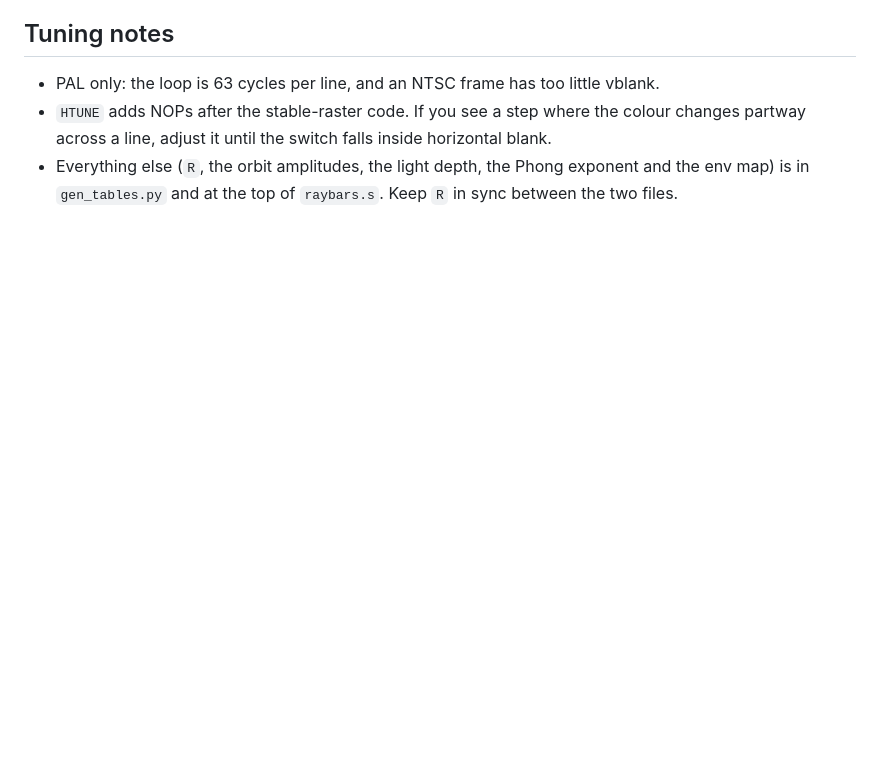
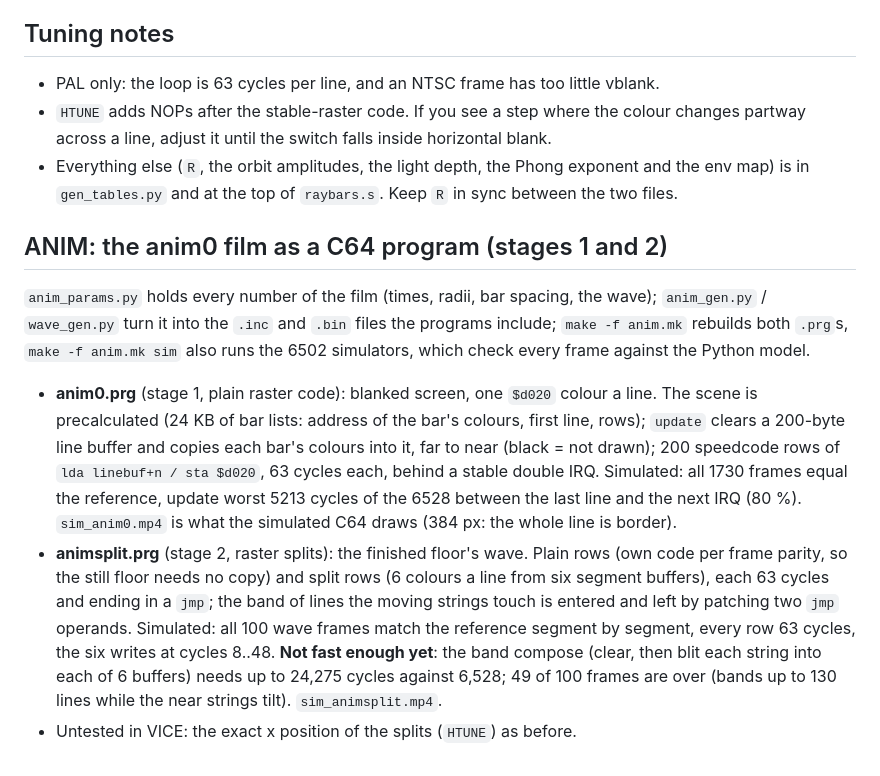
Before and after one commit to royalestel/FloatingIslandsSite, a Markdown page: c64-raybars/README.md, the part around the change. GitHub-like rendering; blank space fills up the shorter version.

Commit message:
README: the ANIM C64 build, stages 1 and 2
Co-Authored-By: Claude Sonnet 5.5 <noreply@anthropic.com>
Claude-Session: https://claude.ai/code/session_01GdQbQBbUZ5VvH1eFW9zk2r

```diff
--- a/c64-raybars/README.md
+++ b/c64-raybars/README.md
@@ -771,3 +771,29 @@ python3 flicker.py   # preview_flicker.png, preview_flicker.gif (as seen),
 * Everything else (`R`, the orbit amplitudes, the light depth, the Phong
   exponent and the env map) is in `gen_tables.py` and at the top of `raybars.s`.
   Keep `R` in sync between the two files.
+
+## ANIM: the anim0 film as a C64 program (stages 1 and 2)
+
+`anim_params.py` holds every number of the film (times, radii, bar spacing, the
+wave); `anim_gen.py` / `wave_gen.py` turn it into the `.inc` and `.bin` files the
+programs include; `make -f anim.mk` rebuilds both `.prg`s, `make -f anim.mk sim`
+also runs the 6502 simulators, which check every frame against the Python model.
+
+* **anim0.prg** (stage 1, plain raster code): blanked screen, one `$d020` colour a
+  line.  The scene is precalculated (24 KB of bar lists: address of the bar's
+  colours, first line, rows); `update` clears a 200-byte line buffer and copies each
+  bar's colours into it, far to near (black = not drawn); 200 speedcode rows of
+  `lda linebuf+n / sta $d020`, 63 cycles each, behind a stable double IRQ.
+  Simulated: all 1730 frames equal the reference, update worst 5213 cycles of the
+  6528 between the last line and the next IRQ (80 %).  `sim_anim0.mp4` is what the
+  simulated C64 draws (384 px: the whole line is border).
+* **animsplit.prg** (stage 2, raster splits): the finished floor's wave.  Plain rows
+  (own code per frame parity, so the still floor needs no copy) and split rows
+  (6 colours a line from six segment buffers), each 63 cycles and ending in a
+  `jmp`; the band of lines the moving strings touch is entered and left by
+  patching two `jmp` operands.  Simulated: all 100 wave frames match the reference
+  segment by segment, every row 63 cycles, the six writes at cycles 8..48.
+  **Not fast enough yet**: the band compose (clear, then blit each string into
+  each of 6 buffers) needs up to 24,275 cycles against 6,528; 49 of 100 frames are
+  over (bands up to 130 lines while the near strings tilt).  `sim_animsplit.mp4`.
+* Untested in VICE: the exact x position of the splits (`HTUNE`) as before.
```
